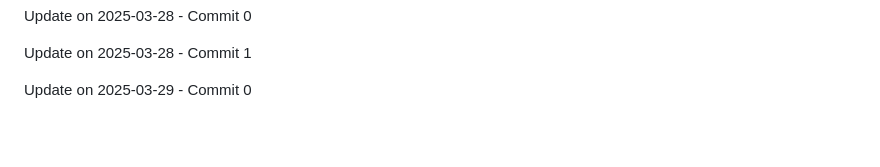
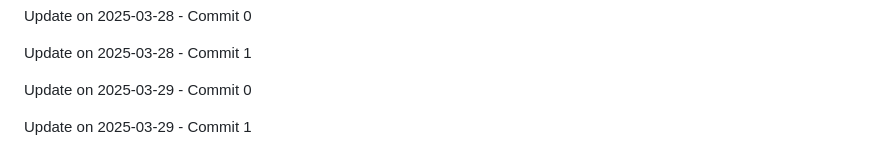
Before and after one commit to ghostrider-cloudd/Lock-Byte, a Markdown page: README.md, the part around the change. Rendered like a GitHub page; blank space fills up the shorter version.

Commit message:
Update on 2025-03-29 - Commit 1

```diff
--- a/README.md
+++ b/README.md
@@ -190,3 +190,5 @@ Update on 2025-03-28 - Commit 0
 Update on 2025-03-28 - Commit 1
 
 Update on 2025-03-29 - Commit 0
+
+Update on 2025-03-29 - Commit 1
```
